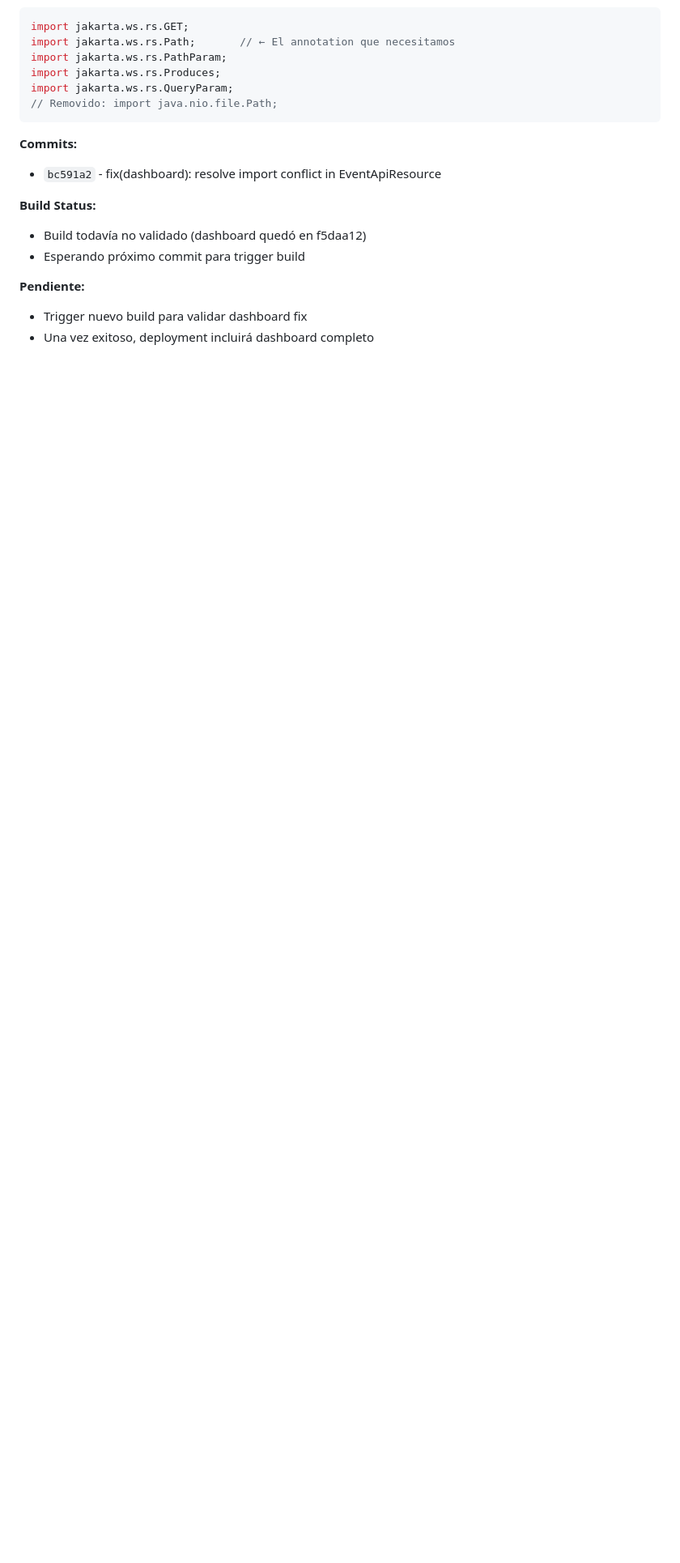
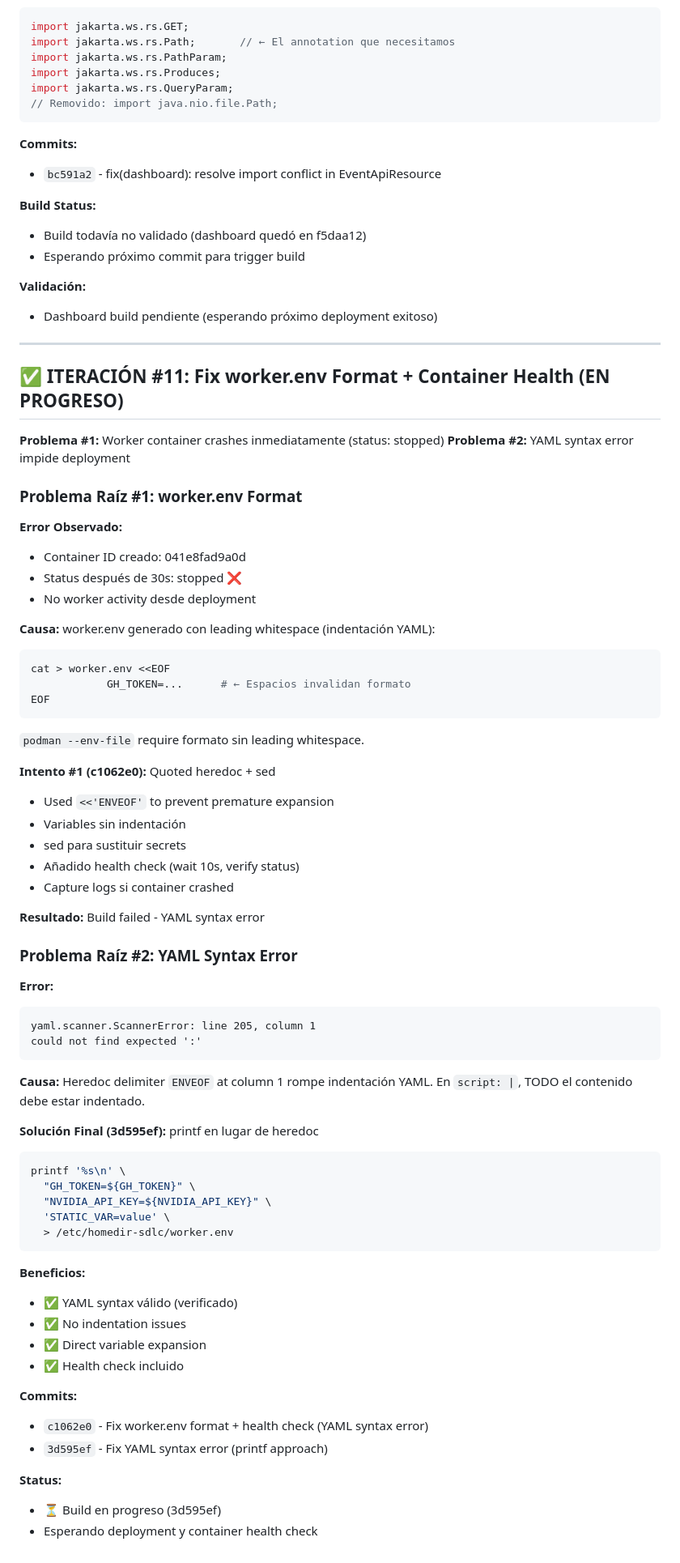
Before and after one commit to os-santiago/homedir-ai-sdlc, a Markdown page: ITERACIONES-CORRECTIVAS-2026-08-17.md, the part around the change. Shown at 81% size. Drawn GitHub-style; blank space fills up the shorter version.

Commit message:
docs: update iteration #11 with YAML syntax fix

````diff
--- a/ITERACIONES-CORRECTIVAS-2026-08-17.md
+++ b/ITERACIONES-CORRECTIVAS-2026-08-17.md
@@ -775,6 +775,73 @@ import jakarta.ws.rs.QueryParam;
 - Build todavía no validado (dashboard quedó en f5daa12)
 - Esperando próximo commit para trigger build
 
-**Pendiente:**
-- Trigger nuevo build para validar dashboard fix
-- Una vez exitoso, deployment incluirá dashboard completo
+**Validación:**
+- Dashboard build pendiente (esperando próximo deployment exitoso)
+
+---
+
+## ✅ ITERACIÓN #11: Fix worker.env Format + Container Health (EN PROGRESO)
+
+**Problema #1:** Worker container crashes inmediatamente (status: stopped)
+**Problema #2:** YAML syntax error impide deployment
+
+### Problema Raíz #1: worker.env Format
+
+**Error Observado:**
+- Container ID creado: 041e8fad9a0d
+- Status después de 30s: stopped ❌
+- No worker activity desde deployment
+
+**Causa:**
+worker.env generado con leading whitespace (indentación YAML):
+```bash
+cat > worker.env <<EOF
+            GH_TOKEN=...      # ← Espacios invalidan formato
+EOF
+```
+
+`podman --env-file` require formato sin leading whitespace.
+
+**Intento #1 (c1062e0):** Quoted heredoc + sed
+- Used `<<'ENVEOF'` to prevent premature expansion
+- Variables sin indentación
+- sed para sustituir secrets
+- Añadido health check (wait 10s, verify status)
+- Capture logs si container crashed
+
+**Resultado:** Build failed - YAML syntax error
+
+### Problema Raíz #2: YAML Syntax Error
+
+**Error:**
+```
+yaml.scanner.ScannerError: line 205, column 1
+could not find expected ':'
+```
+
+**Causa:**
+Heredoc delimiter `ENVEOF` at column 1 rompe indentación YAML.
+En `script: |`, TODO el contenido debe estar indentado.
+
+**Solución Final (3d595ef):** printf en lugar de heredoc
+```bash
+printf '%s\n' \
+  "GH_TOKEN=${GH_TOKEN}" \
+  "NVIDIA_API_KEY=${NVIDIA_API_KEY}" \
+  'STATIC_VAR=value' \
+  > /etc/homedir-sdlc/worker.env
+```
+
+**Beneficios:**
+- ✅ YAML syntax válido (verificado)
+- ✅ No indentation issues
+- ✅ Direct variable expansion
+- ✅ Health check incluido
+
+**Commits:**
+- `c1062e0` - Fix worker.env format + health check (YAML syntax error)
+- `3d595ef` - Fix YAML syntax error (printf approach)
+
+**Status:**
+- ⏳ Build en progreso (3d595ef)
+- Esperando deployment y container health check
````
